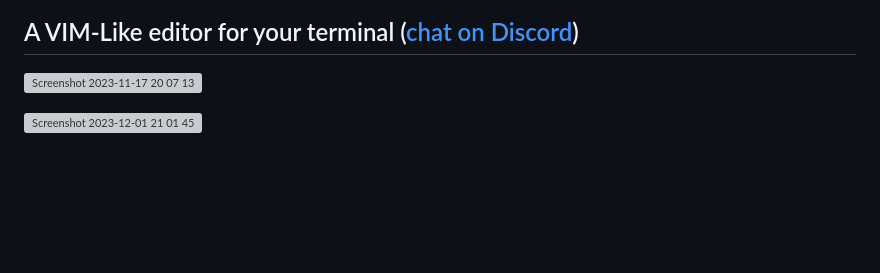
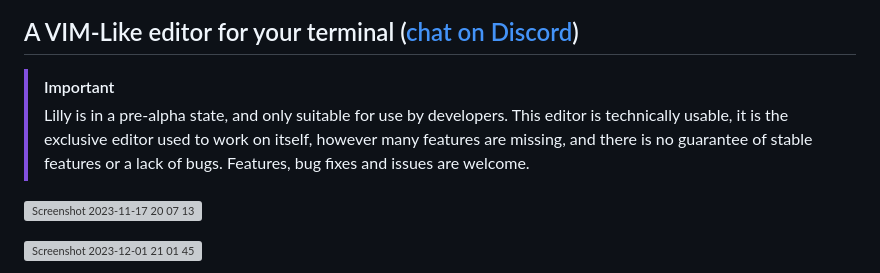
Before and after one commit to tauraamui/lilly, a Markdown page: README.md, the part around the change. Drawn GitHub-style; blank space fills up the shorter version; grey boxes are pictures that could not be loaded.

Commit message:
docs: add disclaimer header to top of README

```diff
--- a/README.md
+++ b/README.md
@@ -4,6 +4,13 @@
 </div>
 
 ## A VIM-Like editor for your terminal (<a href="https://discord.gg/N4UG2TfDfd">chat on Discord</a>)
+
+> [!IMPORTANT]
+> Lilly is in a pre-alpha state, and only suitable for use by developers.
+> This editor is technically usable, it is the exclusive editor used to work on itself,
+> however many features are missing, and there is no guarantee of stable features or a lack of bugs.
+> Features, bug fixes and issues are welcome.
+
 ![Screenshot 2023-11-17 20 07 13](https://github.com/tauraamui/lilly/assets/3159648/12e893ce-0120-4eb4-9d54-71b1a076832c)
 
 ![Screenshot 2023-12-01 21 01 45](https://github.com/tauraamui/lilly/assets/3159648/e9023db2-0214-49e1-baad-9a75aa22d291)
```
